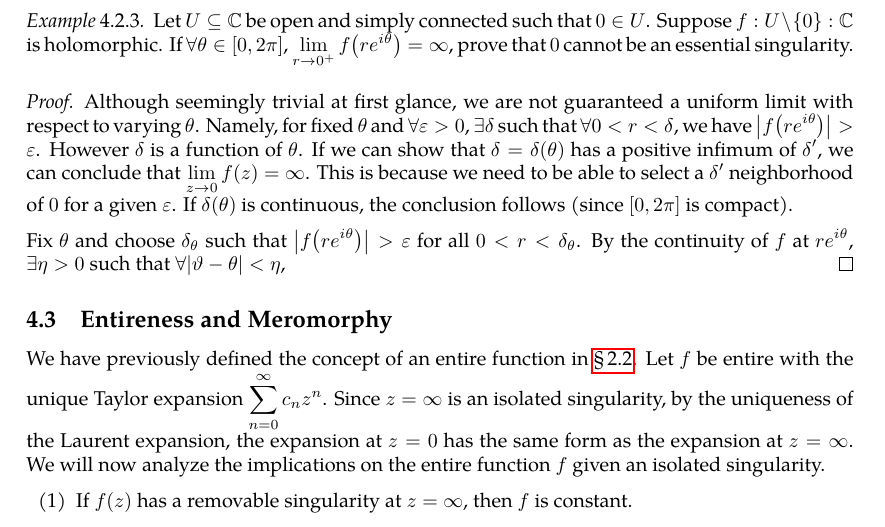
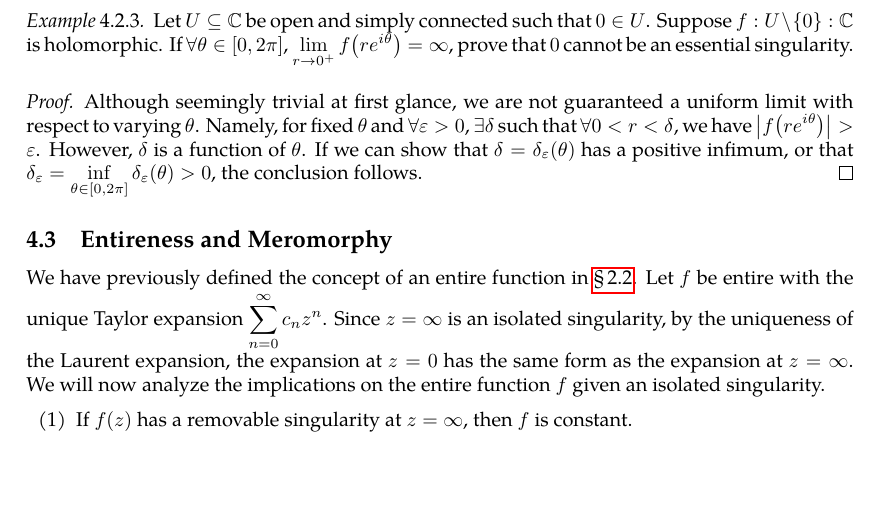
Before and after one commit to slipperking/complex-analysis-latex, a LaTeX document (main.tex): part of page 78 of 79, cut so that both start at the same text, the shorter picture padded with empty space. Compiled offline with pdfLaTeX.

Commit message:
overleaf_to_git (Sat Jun 28 22:42:33 2025 -0700): update main.tex from r15609 to r15618

```diff
--- a/main.tex
+++ b/main.tex
@@ -1966,9 +1966,7 @@ The classification of the singularity at \(\infty\) is then reduced to the class
     Let \(U\subseteq\mathbb{C}\) be open and simply connected such that \(0\in U\). Suppose \(f:U\setminus\qty{0}:\mathbb{C}\) is holomorphic. If \(\forall \theta\in [0,2\pi]\), \(\lim_{r\to 0^+}f\qty(re^{i\theta})=\infty\), prove that \(0\) cannot be an essential singularity.
 \end{example}
 \begin{proof}
-    Although seemingly trivial at first glance, we are not guaranteed a uniform limit with respect to varying \(\theta\). Namely, for fixed \(\theta\) and \(\forall\varepsilon>0\), \(\exists\delta\) such that \(\forall 0<r<\delta\), we have \(\qty|f\qty(re^{i\theta})|>\varepsilon\). However \(\delta\) is a function of \(\theta\). If we can show that \(\delta=\delta(\theta)\) has a positive infimum of \(\delta'\), we can conclude that \(\lim_{z\to0}f(z)=\infty\). This is because we need to be able to select a \(\delta'\) neighborhood of \(0\) for a given \(\varepsilon\). If \(\delta(\theta)\) is continuous, the conclusion follows (since \([0,2\pi]\) is compact).
-
-    Fix \(\theta\) and choose \(\delta_\theta\) such that \(\abs{f\qty(re^{i\theta})}>\varepsilon\) for all \(0<r<\delta_\theta\). By the continuity of \(f\) at \(re^{i\theta}\), \(\exists\eta>0\) such that \(\forall |\vartheta-\theta|<\eta\),
+    Although seemingly trivial at first glance, we are not guaranteed a uniform limit with respect to varying \(\theta\). Namely, for fixed \(\theta\) and \(\forall\varepsilon>0\), \(\exists\delta\) such that \(\forall 0<r<\delta\), we have \(\qty|f\qty(re^{i\theta})|>\varepsilon\). However, \(\delta\) is a function of \(\theta\). If we can show that \(\delta=\delta_\varepsilon(\theta)\) has a positive infimum, or that \(\delta_\varepsilon=\inf_{\theta\in[0,2\pi]}\delta_\varepsilon(\theta)>0\), the conclusion follows.
 \end{proof}
 \subsection{Entireness and Meromorphy}
 We have previously defined the concept of an entire function in \chpref{sec:complexdifferentiation}. Let \(f\) be entire with the unique Taylor expansion \(\sum_{n=0}^\infty c_nz^n\). Since \(z=\infty\) is an isolated singularity, by the uniqueness of the Laurent expansion, the expansion at \(z=0\) has the same form as the expansion at \(z=\infty\). We will now analyze the implications on the entire function \(f\) given an isolated singularity.
```
